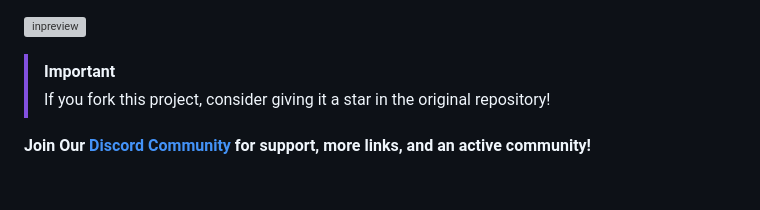
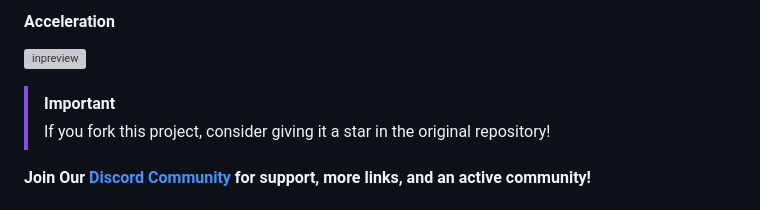
Before and after one commit to xnightlessdev/Acceleration, a Markdown page: README.md, the part around the change. GitHub-like rendering; grey boxes are pictures that could not be loaded.

```diff
--- a/README.md
+++ b/README.md
@@ -1,4 +1,4 @@
-
+#### Acceleration
 
 
 
```
